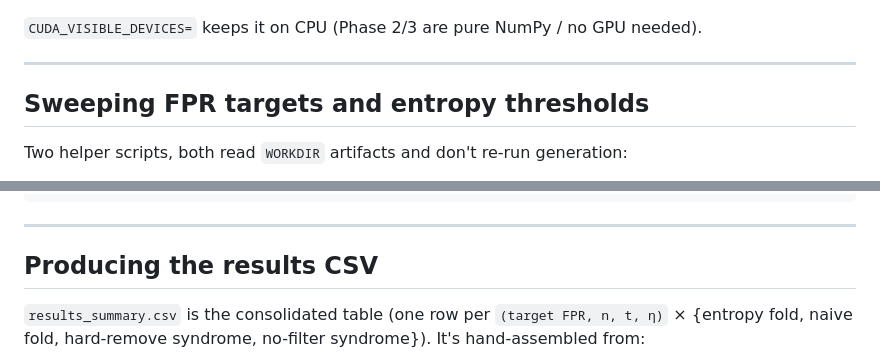
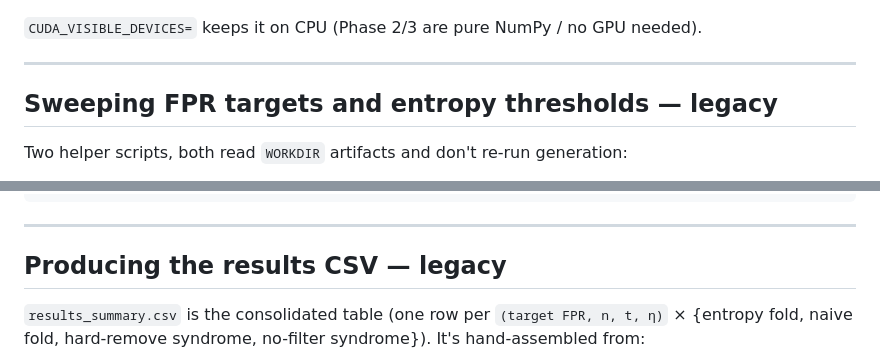
Before and after one commit to Anurag461/Pseudorandom-Code-Watermark, a Markdown page: README.md, 2 parts joined by grey strips. Rendered like a GitHub page.

```diff
--- a/README.md
+++ b/README.md
@@ -229,7 +286,7 @@ docker exec -w /home/anurakas/nanochat -e CUDA_VISIBLE_DEVICES= nile-nemo-jupyte
 
 ---
 
-## Sweeping FPR targets and entropy thresholds
+## Sweeping FPR targets and entropy thresholds — legacy
 
 Two helper scripts, both read `WORKDIR` artifacts and don't re-run generation:
 
@@ -245,7 +302,7 @@ docker exec -w /home/anurakas/nanochat -e CUDA_VISIBLE_DEVICES= nile-nemo-jupyte
 
 ---
 
-## Producing the results CSV
+## Producing the results CSV — legacy
 
 `results_summary.csv` is the consolidated table (one row per `(target FPR, n, t, η)` × {entropy fold, naive fold, hard-remove syndrome, no-filter syndrome}). It's hand-assembled from:
 
```
Also changed, not shown: other parts of README.md (+78 -16 lines).
